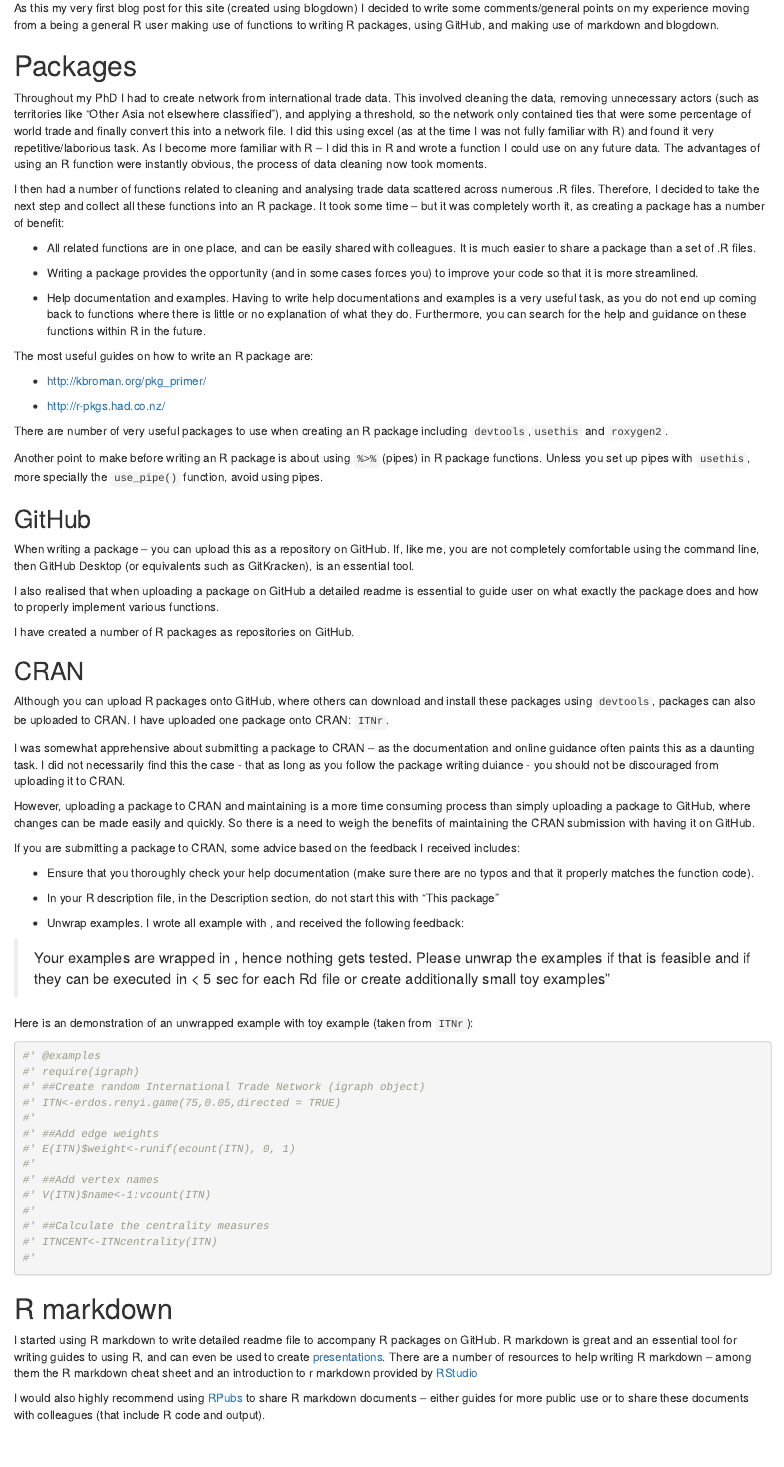
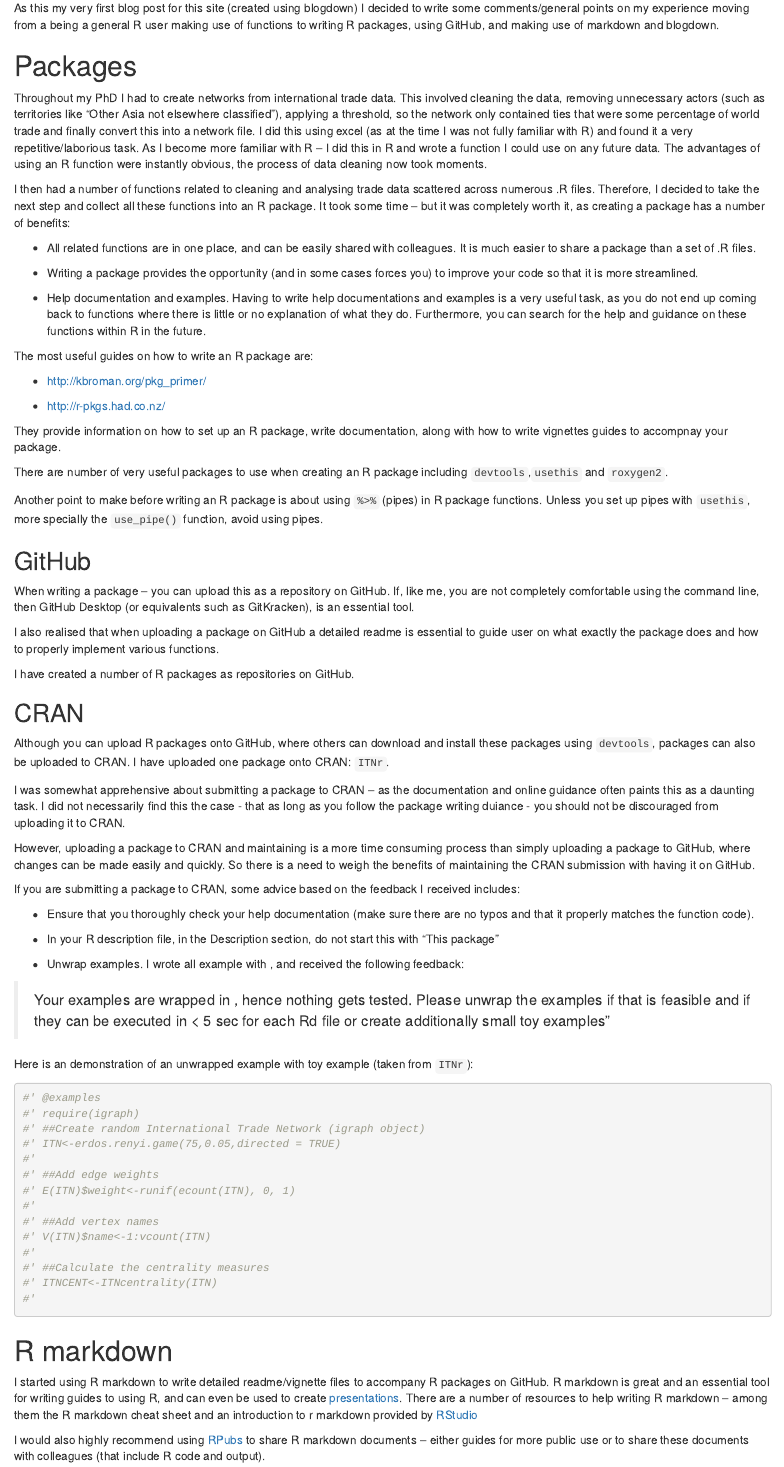
Before and after one commit to MatthewSmith430/blogdown, an R Markdown document (content/post/2018-04-09-creating-r-packages-using-r-markdown-and-blogdown.Rmd): the page in a window 1100 px wide, from 130 px down. Rendered offline with R 4.5, knitr and Pandoc, with nearby package versions.

Commit message:
Minor Typos_240418

````diff
--- a/content/post/2018-04-09-creating-r-packages-using-r-markdown-and-blogdown.Rmd
+++ b/content/post/2018-04-09-creating-r-packages-using-r-markdown-and-blogdown.Rmd
@@ -21,9 +21,9 @@ knitr::opts_chunk$set(collapse = TRUE)
 As this my very first blog post for this site (created using blogdown) I decided to write some comments/general points on my experience moving from a being a general R user making use of functions to writing R packages, using GitHub, and making use of markdown and blogdown.
 
 # Packages
-Throughout my PhD I had to create network from international trade data. This involved cleaning the data, removing unnecessary actors (such as territories like “Other Asia not elsewhere classified”), and applying a threshold, so the network only contained ties that were some percentage of world trade and finally convert this into a network file. I did this using excel (as at the time I was not fully familiar with R) and found it very repetitive/laborious task. As I become more familiar with R – I did this in R and wrote a function I could use on any future data. The advantages of using an R function were instantly obvious, the process of data cleaning now took moments.
+Throughout my PhD I had to create networks from international trade data. This involved cleaning the data, removing unnecessary actors (such as territories like “Other Asia not elsewhere classified”), applying a threshold, so the network only contained ties that were some percentage of world trade and finally convert this into a network file. I did this using excel (as at the time I was not fully familiar with R) and found it a very repetitive/laborious task. As I become more familiar with R – I did this in R and wrote a function I could use on any future data. The advantages of using an R function were instantly obvious, the process of data cleaning now took moments.
 
-I then had a number of functions related to cleaning and analysing trade data scattered across numerous .R files. Therefore, I decided to take the next step and collect all these functions into an R package. It took some time – but it was completely worth it, as creating a package has a number of benefit:
+I then had a number of functions related to cleaning and analysing trade data scattered across numerous .R files. Therefore, I decided to take the next step and collect all these functions into an R package. It took some time – but it was completely worth it, as creating a package has a number of benefits:
 
 * All related functions are in one place, and can be easily shared with colleagues. It is much easier to share a package than a set of .R files.
 
@@ -36,6 +36,8 @@ The most useful guides on how to write an R package are:
 *  http://kbroman.org/pkg_primer/
 
 *  http://r-pkgs.had.co.nz/
+
+They provide information on how to set up an R package, write documentation, along with how to write vignettes guides to accompnay your package.
 
 There are number of very useful packages to use when creating an R package including `devtools`,`usethis` and `roxygen2`.
 
@@ -84,7 +86,7 @@ Here is an demonstration of an unwrapped example with toy example (taken from `I
 ```
 
 # R markdown
-I started using R markdown to write detailed readme file to accompany R packages on GitHub. R markdown is great and an essential tool for writing guides to using R, and can even be used to create [presentations](https://rmarkdown.rstudio.com/lesson-11.html). There are a number of resources to help writing R markdown – among them the R markdown cheat sheet and an introduction to r markdown provided by [RStudio](https://rmarkdown.rstudio.com/)
+I started using R markdown to write detailed readme/vignette files to accompany R packages on GitHub. R markdown is great and an essential tool for writing guides to using R, and can even be used to create [presentations](https://rmarkdown.rstudio.com/lesson-11.html). There are a number of resources to help writing R markdown – among them the R markdown cheat sheet and an introduction to r markdown provided by [RStudio](https://rmarkdown.rstudio.com/)
 
 I would also highly recommend using [RPubs](https://rpubs.com/) to share R markdown documents – either guides for more public use or to share these documents with colleagues (that include R code and output).
 
````
Also changed, not shown: content/page/projects.md (+2 -1 lines), content/post/2018-04-09-creating-r-packages-using-r-markdown-and-blogdown.Rmd (2 more changed lines), 1 other file.
